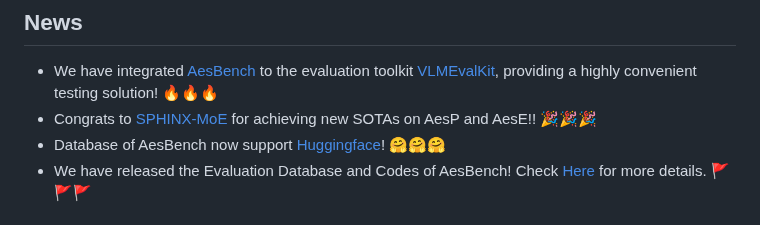
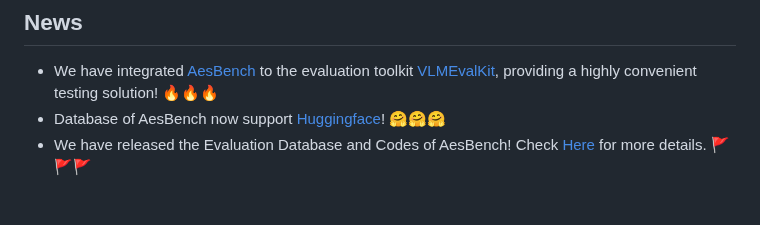
Before and after one commit to yipoh/AesBench, a Markdown page: README.md, the part around the change. Rendered like a GitHub page.

```diff
--- a/README.md
+++ b/README.md
@@ -31,7 +31,6 @@ _Can your MLLM understand the highly abstract image aesthetics like humans? Come
 
 ## News
 - We have integrated [AesBench](https://aesbench.github.io/) to the evaluation toolkit [VLMEvalKit](https://github.com/open-compass/VLMEvalKit), providing a highly convenient testing solution! 🔥🔥🔥
-- Congrats to [SPHINX-MoE](https://github.com/Alpha-VLLM/LLaMA2-Accessory) for achieving new SOTAs on AesP and AesE!! 🎉🎉🎉
 - Database of AesBench now support [Huggingface](https://huggingface.co/datasets/qyuan/EAPD_release)! 🤗🤗🤗
 - We have released the Evaluation Database and Codes of AesBench! Check [Here](https://github.com/yipoh/AesBench/tree/main/data_release) for more details.  🚩🚩🚩
 
```
